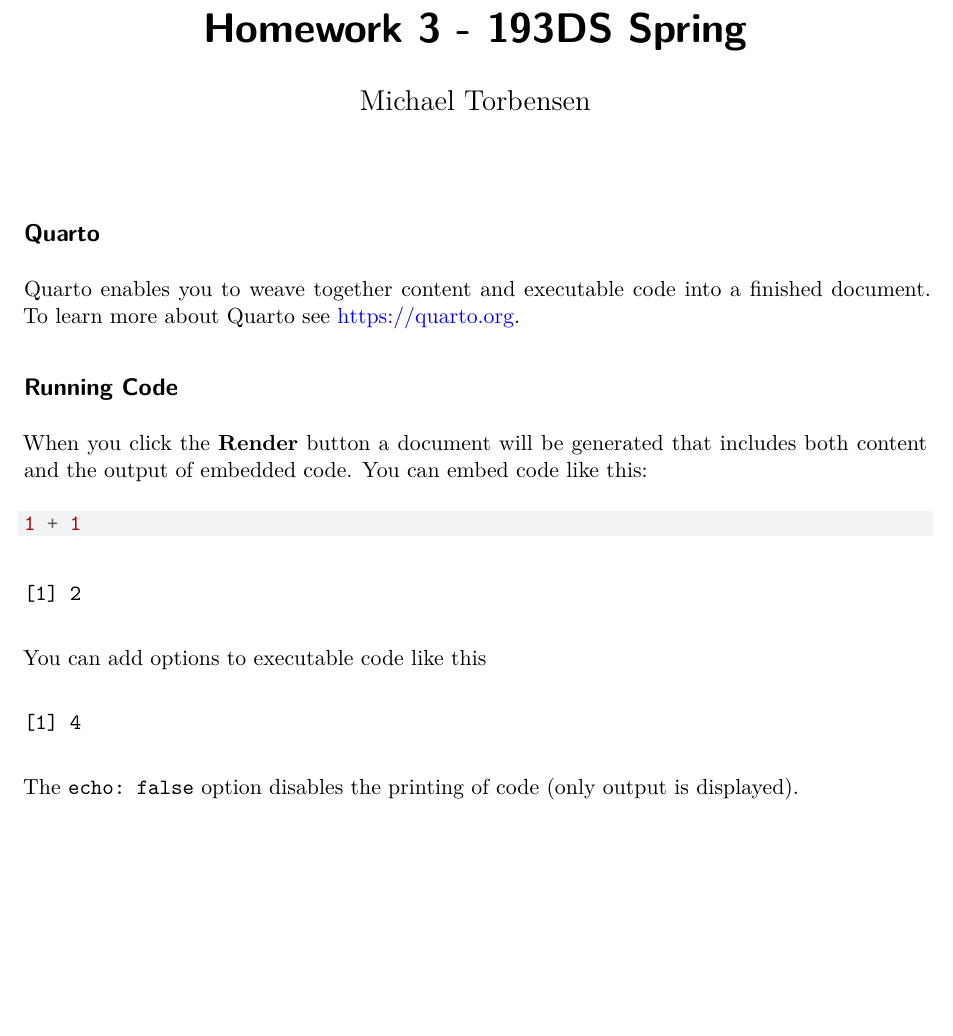
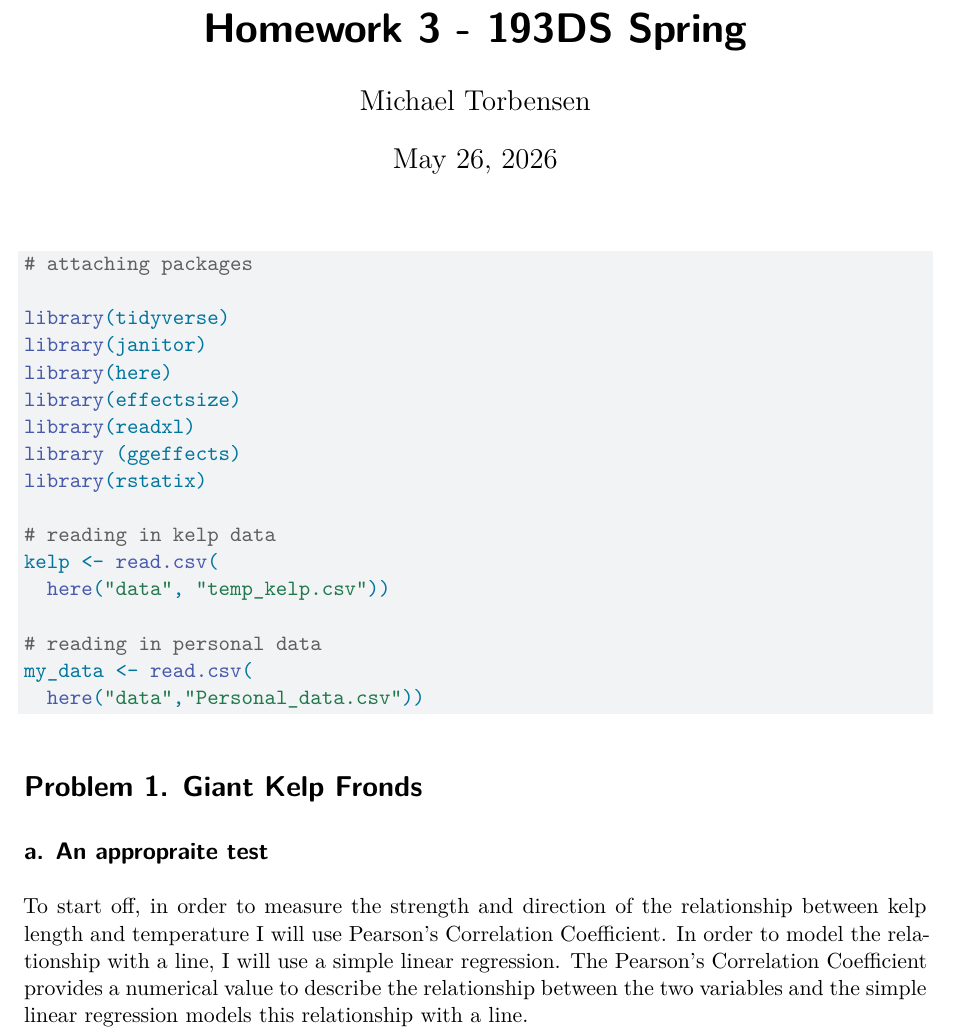
Before and after one commit to michaeltorbensen/ENVS-193DS_homework-03, a Quarto document (code/Homework_quarto_doc.qmd): part of the page, cut so that both start at the same text, the shorter picture padded with empty space. Rendered offline with R 4.5, knitr and Pandoc in place of Quarto, then LaTeX, with nearby package versions.

Commit message:
denoting appropriate tests for kelp data

````diff
--- a/code/Homework_quarto_doc.qmd
+++ b/code/Homework_quarto_doc.qmd
@@ -2,3 +2,4 @@
 title: "Homework 3 - 193DS Spring"
 author: "Michael Torbensen"
 format: pdf
+date: May 26, 2026
@@ -5,22 +9,28 @@ format: pdf
 ---
 
-## Quarto
+```{r}
+# attaching packages
 
-Quarto enables you to weave together content and executable code into a finished document. To learn more about Quarto see <https://quarto.org>.
+library(tidyverse)
+library(janitor)
+library(here)
+library(effectsize)
+library(readxl)
+library (ggeffects)
+library(rstatix)
 
-## Running Code
+# reading in kelp data
+kelp <- read.csv(
+  here("data", "temp_kelp.csv"))
 
-When you click the **Render** button a document will be generated that includes both content and the output of embedded code. You can embed code like this:
+# reading in personal data
+my_data <- read.csv(
+  here("data","Personal_data.csv"))
 
-```{r}
-1 + 1
 ```
 
-You can add options to executable code like this
+# Problem 1. Giant Kelp Fronds
 
-```{r}
-#| echo: false
-2 * 2
-```
+## a. An appropraite test
 
-The `echo: false` option disables the printing of code (only output is displayed).
+To start off, in order to measure the strength and direction of the relationship between kelp length and temperature I will use Pearson's Correlation Coefficient. In order to model the relationship with a line, I will use a simple linear regression. The Pearson's Correlation Coefficient provides a numerical value to describe the relationship between the two variables and the simple linear regression models this relationship with a line.
````
Also changed, not shown: code/Homework_quarto_doc.qmd (3 more changed lines), 2 other files.
